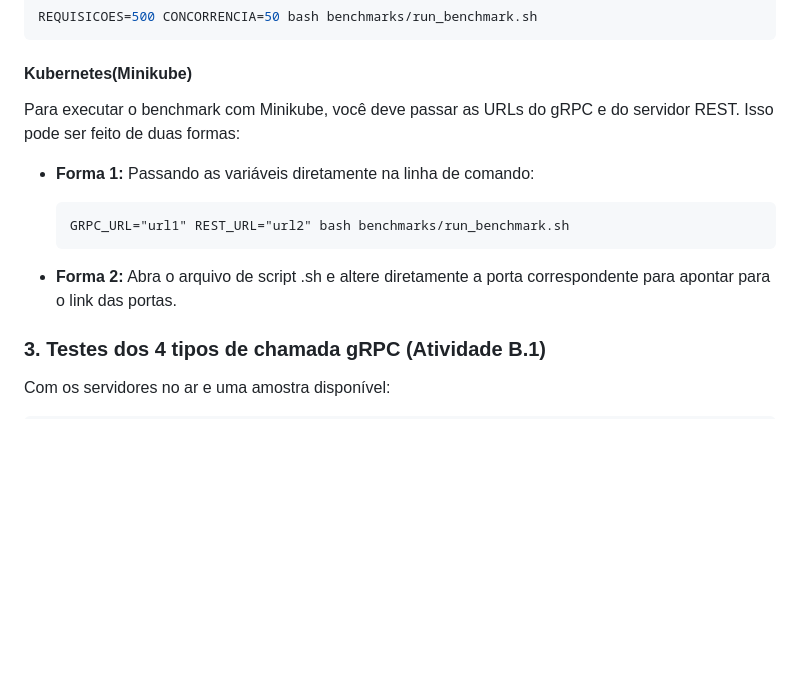
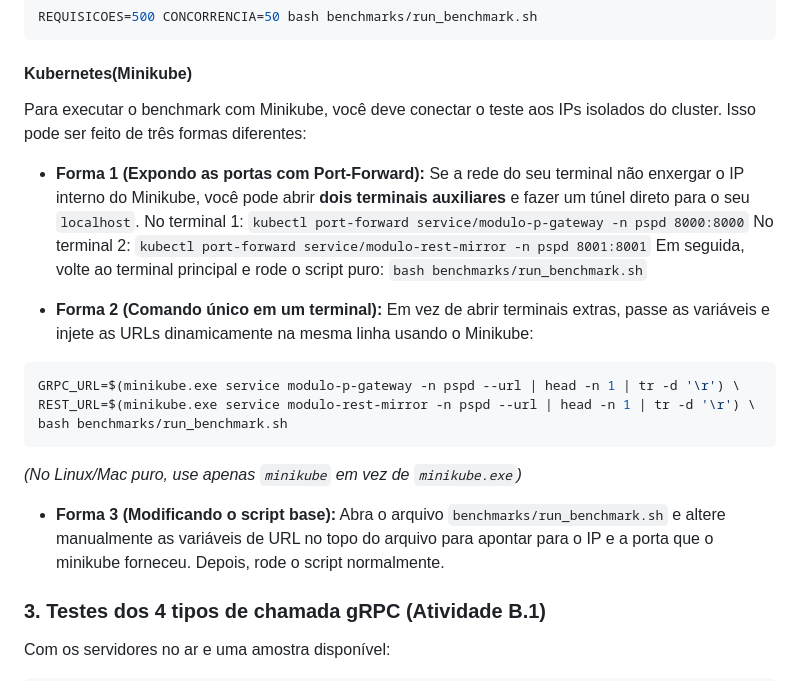
Before and after one commit to lucasarruda9/PSPD, a Markdown page: README.md, the part around the change. Drawn GitHub-style; blank space fills up the shorter version.

Commit message:
docs: detalha as 3 opções para rodar o benchmark com Kubernetes

````diff
--- a/README.md
+++ b/README.md
@@ -158,15 +158,25 @@ REQUISICOES=500 CONCORRENCIA=50 bash benchmarks/run_benchmark.sh
 
 #### Kubernetes(Minikube)
 
-Para executar o benchmark com Minikube, você deve passar as URLs do gRPC e do servidor REST. Isso pode ser feito de duas formas:
+Para executar o benchmark com Minikube, você deve conectar o teste aos IPs isolados do cluster. Isso pode ser feito de três formas diferentes:
 
-* **Forma 1:**
-Passando as variáveis diretamente na linha de comando:
+* **Forma 1 (Expondo as portas com Port-Forward):**
+Se a rede do seu terminal não enxergar o IP interno do Minikube, você pode abrir **dois terminais auxiliares** e fazer um túnel direto para o seu `localhost`.
+No terminal 1: `kubectl port-forward service/modulo-p-gateway -n pspd 8000:8000`
+No terminal 2: `kubectl port-forward service/modulo-rest-mirror -n pspd 8001:8001`
+Em seguida, volte ao terminal principal e rode o script puro: `bash benchmarks/run_benchmark.sh`
 
-      GRPC_URL="url1" REST_URL="url2" bash benchmarks/run_benchmark.sh
+* **Forma 2 (Comando único em um terminal):**
+Em vez de abrir terminais extras, passe as variáveis e injete as URLs dinamicamente na mesma linha usando o Minikube:
+```bash
+GRPC_URL=$(minikube.exe service modulo-p-gateway -n pspd --url | head -n 1 | tr -d '\r') \
+REST_URL=$(minikube.exe service modulo-rest-mirror -n pspd --url | head -n 1 | tr -d '\r') \
+bash benchmarks/run_benchmark.sh
+```
+*(No Linux/Mac puro, use apenas `minikube` em vez de `minikube.exe`)*
 
-* **Forma 2:**
-Abra o arquivo de script .sh e altere diretamente a porta correspondente para apontar para o link das portas.
+* **Forma 3 (Modificando o script base):**
+Abra o arquivo `benchmarks/run_benchmark.sh` e altere manualmente as variáveis de URL no topo do arquivo para apontar para o IP e a porta que o minikube forneceu. Depois, rode o script normalmente.
 
 ### 3. Testes dos 4 tipos de chamada gRPC (Atividade B.1)
 
````
